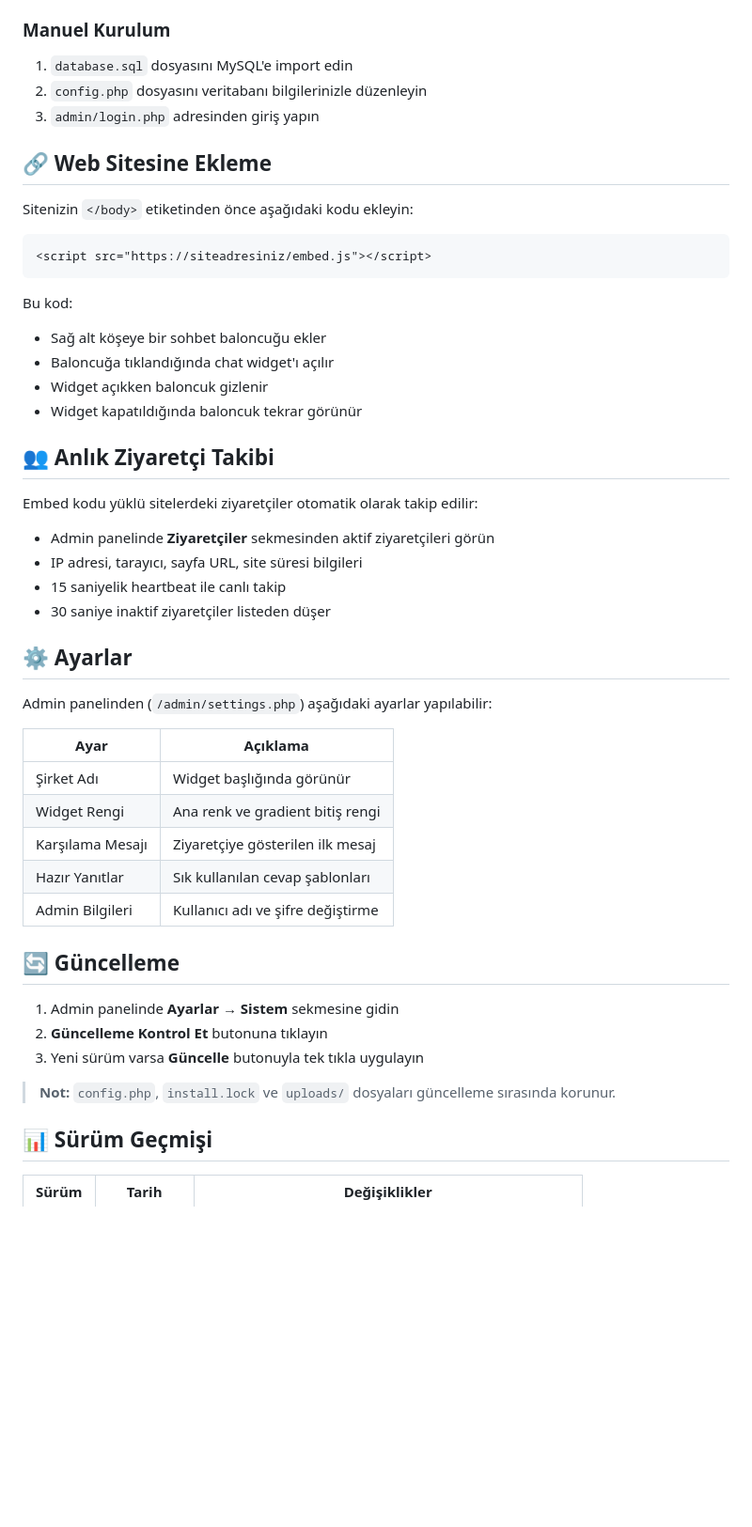
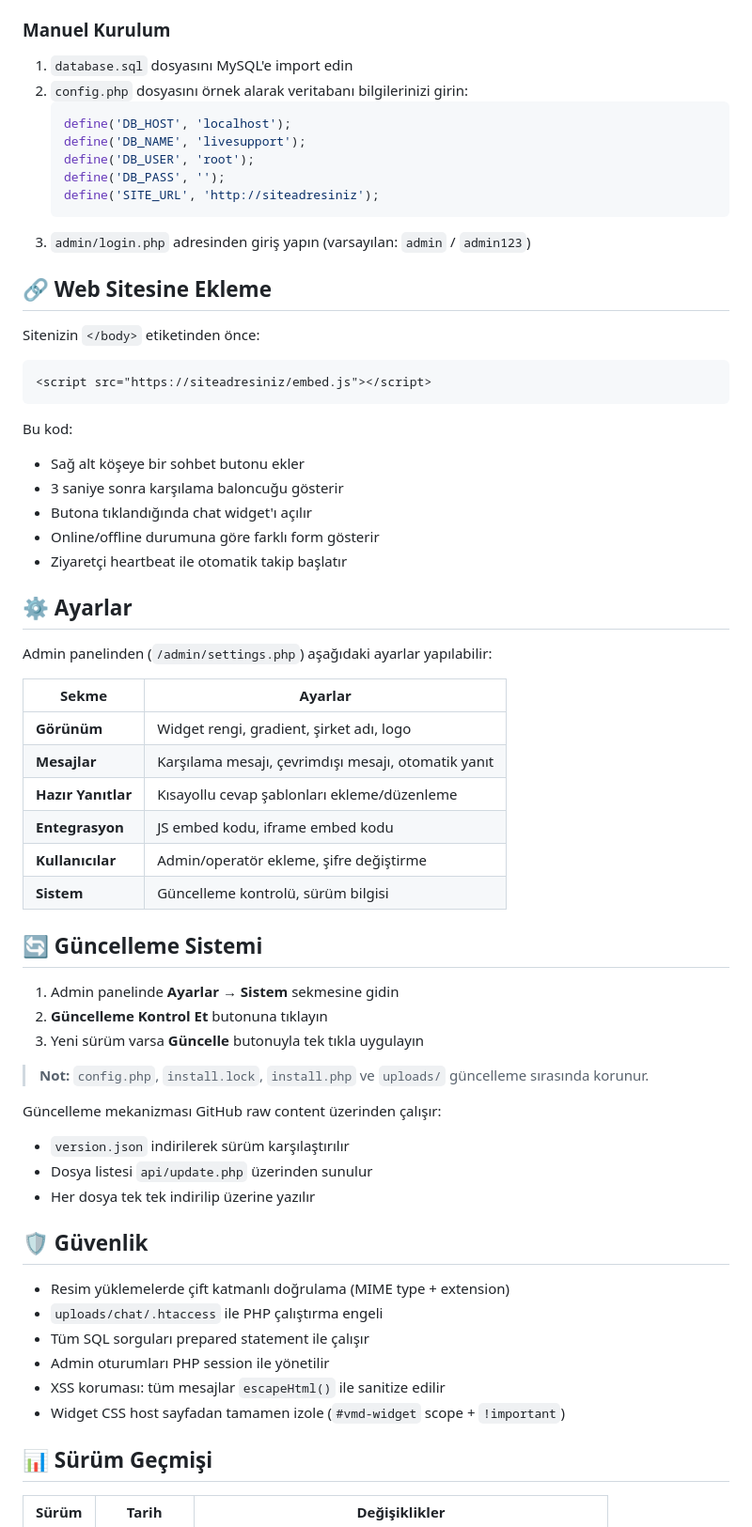
Before and after one commit to Sem-h/VMDestek, a Markdown page: README.md, the part around one of its changes. Shown at 94% size. Drawn GitHub-style; blank space fills up the shorter version.

Commit message:
README.md güncellendi - v1.0.16 tüm özellikler, mimari, API dokümantasyonu

````diff
--- a/README.md
+++ b/README.md
@@ -66,50 +115,65 @@ LiveSupport/
 ### Manuel Kurulum
 
 1. `database.sql` dosyasını MySQL'e import edin
-2. `config.php` dosyasını veritabanı bilgilerinizle düzenleyin
-3. `admin/login.php` adresinden giriş yapın
+2. `config.php` dosyasını örnek alarak veritabanı bilgilerinizi girin:
+   ```php
+   define('DB_HOST', 'localhost');
+   define('DB_NAME', 'livesupport');
+   define('DB_USER', 'root');
+   define('DB_PASS', '');
+   define('SITE_URL', 'http://siteadresiniz');
+   ```
+3. `admin/login.php` adresinden giriş yapın (varsayılan: `admin` / `admin123`)
 
 ## 🔗 Web Sitesine Ekleme
 
-Sitenizin `</body>` etiketinden önce aşağıdaki kodu ekleyin:
+Sitenizin `</body>` etiketinden önce:
 
 ```html
 <script src="https://siteadresiniz/embed.js"></script>
 ```
 
 Bu kod:
-- Sağ alt köşeye bir sohbet baloncuğu ekler
-- Baloncuğa tıklandığında chat widget'ı açılır
-- Widget açıkken baloncuk gizlenir
-- Widget kapatıldığında baloncuk tekrar görünür
-
-## 👥 Anlık Ziyaretçi Takibi
-
-Embed kodu yüklü sitelerdeki ziyaretçiler otomatik olarak takip edilir:
-- Admin panelinde **Ziyaretçiler** sekmesinden aktif ziyaretçileri görün
-- IP adresi, tarayıcı, sayfa URL, site süresi bilgileri
-- 15 saniyelik heartbeat ile canlı takip
-- 30 saniye inaktif ziyaretçiler listeden düşer
+- Sağ alt köşeye bir sohbet butonu ekler
+- 3 saniye sonra karşılama baloncuğu gösterir
+- Butona tıklandığında chat widget'ı açılır
+- Online/offline durumuna göre farklı form gösterir
+- Ziyaretçi heartbeat ile otomatik takip başlatır
 
 ## ⚙️ Ayarlar
 
 Admin panelinden (`/admin/settings.php`) aşağıdaki ayarlar yapılabilir:
 
-| Ayar | Açıklama |
-|------|----------|
-| Şirket Adı | Widget başlığında görünür |
-| Widget Rengi | Ana renk ve gradient bitiş rengi |
-| Karşılama Mesajı | Ziyaretçiye gösterilen ilk mesaj |
-| Hazır Yanıtlar | Sık kullanılan cevap şablonları |
-| Admin Bilgileri | Kullanıcı adı ve şifre değiştirme |
+| Sekme | Ayarlar |
+|-------|---------|
+| **Görünüm** | Widget rengi, gradient, şirket adı, logo |
+| **Mesajlar** | Karşılama mesajı, çevrimdışı mesajı, otomatik yanıt |
+| **Hazır Yanıtlar** | Kısayollu cevap şablonları ekleme/düzenleme |
+| **Entegrasyon** | JS embed kodu, iframe embed kodu |
+| **Kullanıcılar** | Admin/operatör ekleme, şifre değiştirme |
+| **Sistem** | Güncelleme kontrolü, sürüm bilgisi |
 
-## 🔄 Güncelleme
+## 🔄 Güncelleme Sistemi
 
 1. Admin panelinde **Ayarlar** → **Sistem** sekmesine gidin
 2. **Güncelleme Kontrol Et** butonuna tıklayın
 3. Yeni sürüm varsa **Güncelle** butonuyla tek tıkla uygulayın
 
-> **Not:** `config.php`, `install.lock` ve `uploads/` dosyaları güncelleme sırasında korunur.
+> **Not:** `config.php`, `install.lock`, `install.php` ve `uploads/` güncelleme sırasında korunur.
+
+Güncelleme mekanizması GitHub raw content üzerinden çalışır:
+- `version.json` indirilerek sürüm karşılaştırılır
+- Dosya listesi `api/update.php` üzerinden sunulur
+- Her dosya tek tek indirilip üzerine yazılır
+
+## 🛡️ Güvenlik
+
+- Resim yüklemelerde çift katmanlı doğrulama (MIME type + extension)
+- `uploads/chat/.htaccess` ile PHP çalıştırma engeli
+- Tüm SQL sorguları prepared statement ile çalışır
+- Admin oturumları PHP session ile yönetilir
+- XSS koruması: tüm mesajlar `escapeHtml()` ile sanitize edilir
+- Widget CSS host sayfadan tamamen izole (`#vmd-widget` scope + `!important`)
 
 ## 📊 Sürüm Geçmişi
 
````
Also changed, not shown: other parts of README.md (+115 -31 lines).
